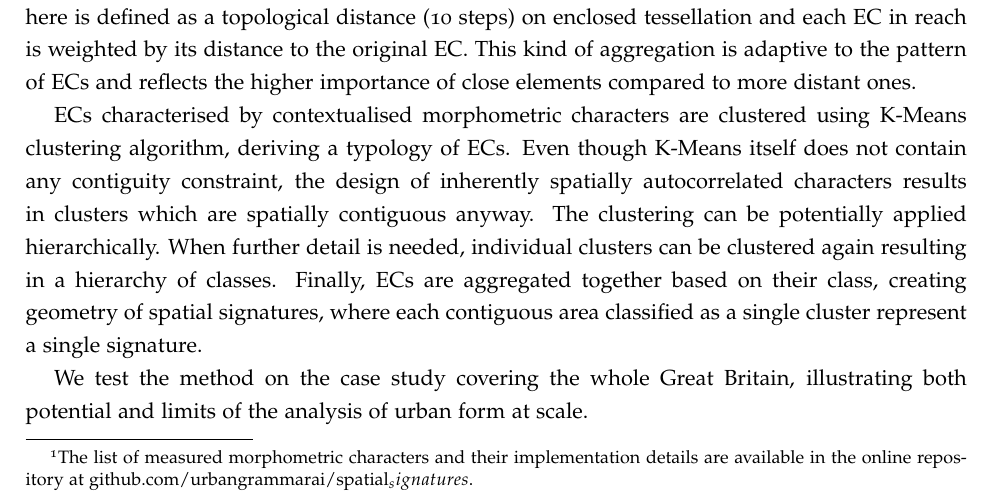
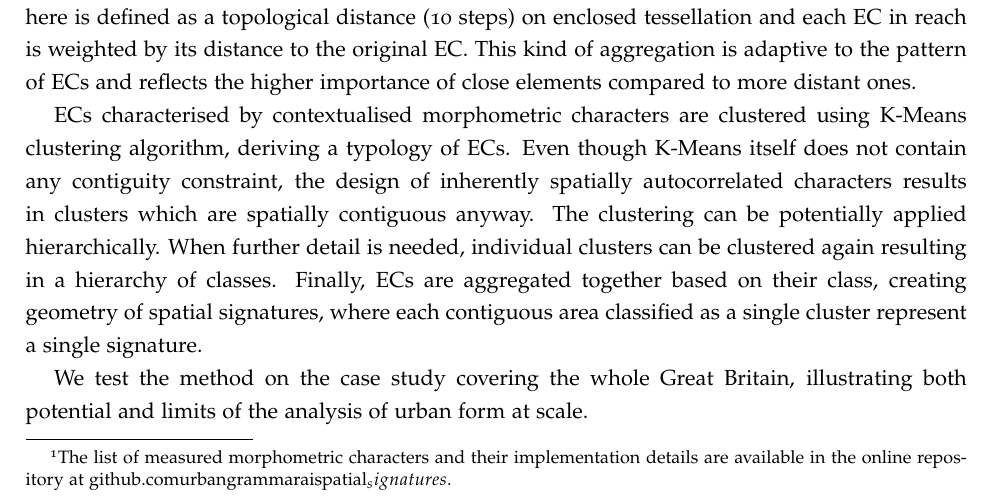
Before and after one commit to urbangrammarai/isuf21_paper, a LaTeX paper (isuf_paper.tex, which reads 02_method.tex): part of page 4 of 6, cut so that both start at the same text. Compiled offline with pdfLaTeX; a LaTeX package or settings file that is missing is left out.

Commit message:
escape link

```diff
--- a/02_method.tex
+++ b/02_method.tex
@@ -93,7 +93,7 @@ development, we aim to include a relatively large set of non-collinear character
 avoid potential selection bias, believing that further steps will be able to deal with a
 larger amount of input data generated by a larger number of characters\footnote{The list
 of measured morphometric characters and their implementation details are available in
-the online repository at github.com/urbangrammarai/spatial_signatures.}. As the aim is
+the online repository at github.com\/urbangrammarai\/spatial_signatures.}. As the aim is
 to use these characters to detect contiguous homogenous areas of urban form, we are more
 interested in tendencies of their distributions within space. Therefore, we link all
 values to ECs and capture the distribution of each of them within a spatial context
```
